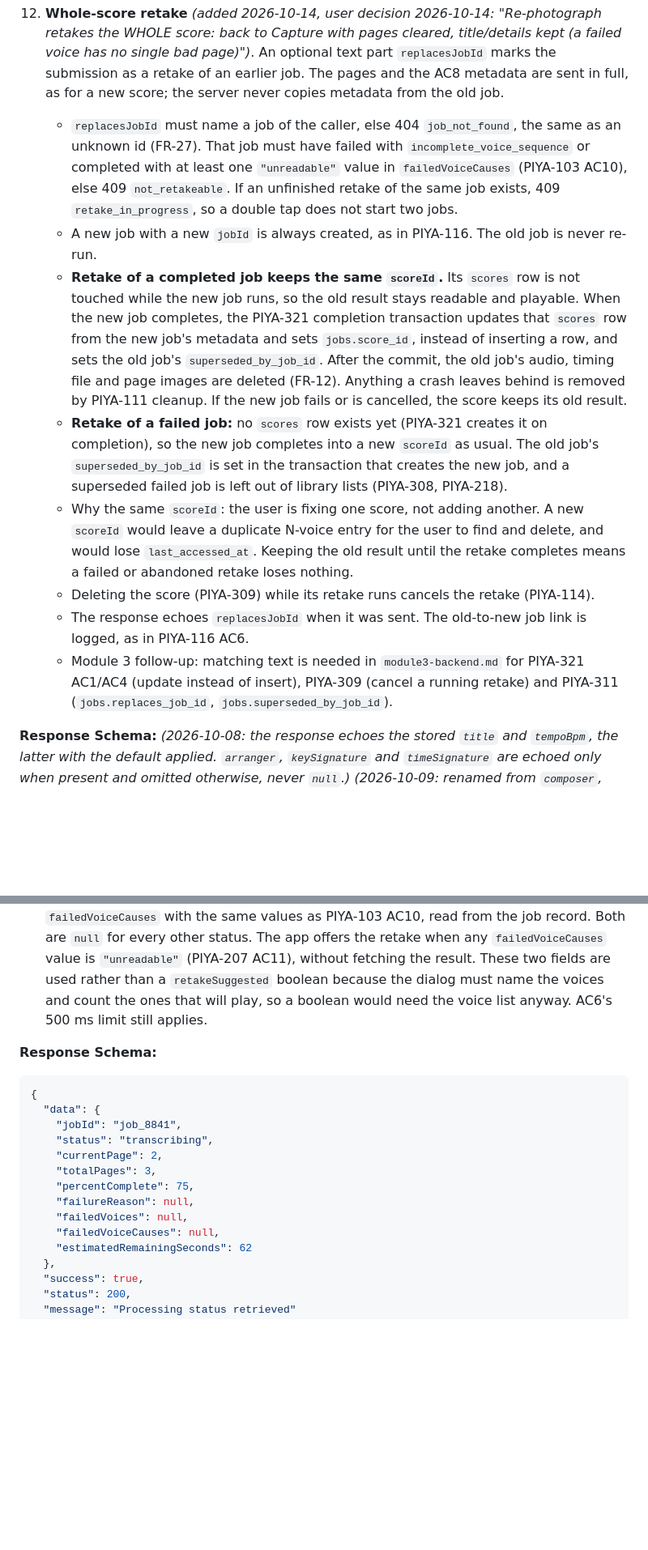
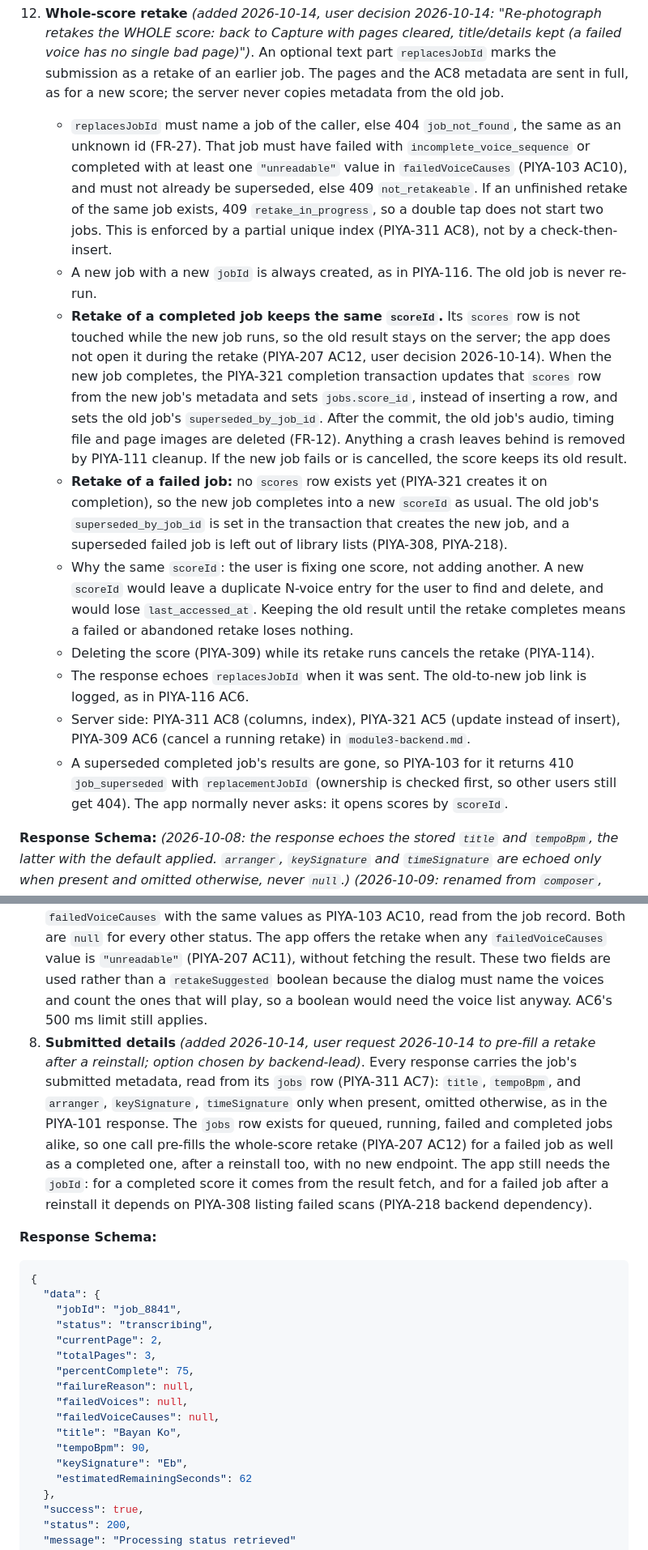
Before and after one commit to pineappleapi/PiyaNota, a Markdown page: docs/tickets/module1-pipeline.md, 2 parts joined by grey strips. Shown at 81% size. Drawn GitHub-style; blank space fills up the shorter version.

````diff
--- a/docs/tickets/module1-pipeline.md
+++ b/docs/tickets/module1-pipeline.md
@@ -64,14 +64,15 @@ _Covers: API tickets (client-facing), pipeline stage tickets (internal), infrast
     - OpenCV's `cv2.imread` / `cv2.imdecode` apply EXIF orientation by default, so decode with `cv2.IMREAD_IGNORE_ORIENTATION` (or use Pillow without `ImageOps.exif_transpose`). Test: a JPEG carrying Orientation = 6 comes out of standardization with its pixels unrotated, in the orientation in which they were submitted.
 11. **No partial state** (added 2026-10-08). The job row and its stored page images are committed together. On any error, no job row is left behind, and page images already written for that request are deleted.
 12. **Whole-score retake** *(added 2026-10-14, user decision 2026-10-14: "Re-photograph retakes the WHOLE score: back to Capture with pages cleared, title/details kept (a failed voice has no single bad page)")*. An optional text part `replacesJobId` marks the submission as a retake of an earlier job. The pages and the AC8 metadata are sent in full, as for a new score; the server never copies metadata from the old job.
-    - `replacesJobId` must name a job of the caller, else 404 `job_not_found`, the same as an unknown id (FR-27). That job must have failed with `incomplete_voice_sequence` or completed with at least one `"unreadable"` value in `failedVoiceCauses` (PIYA-103 AC10), else 409 `not_retakeable`. If an unfinished retake of the same job exists, 409 `retake_in_progress`, so a double tap does not start two jobs.
+    - `replacesJobId` must name a job of the caller, else 404 `job_not_found`, the same as an unknown id (FR-27). That job must have failed with `incomplete_voice_sequence` or completed with at least one `"unreadable"` value in `failedVoiceCauses` (PIYA-103 AC10), and must not already be superseded, else 409 `not_retakeable`. If an unfinished retake of the same job exists, 409 `retake_in_progress`, so a double tap does not start two jobs. This is enforced by a partial unique index (PIYA-311 AC8), not by a check-then-insert.
     - A new job with a new `jobId` is always created, as in PIYA-116. The old job is never re-run.
-    - **Retake of a completed job keeps the same `scoreId`.** Its `scores` row is not touched while the new job runs, so the old result stays readable and playable. When the new job completes, the PIYA-321 completion transaction updates that `scores` row from the new job's metadata and sets `jobs.score_id`, instead of inserting a row, and sets the old job's `superseded_by_job_id`. After the commit, the old job's audio, timing file and page images are deleted (FR-12). Anything a crash leaves behind is removed by PIYA-111 cleanup. If the new job fails or is cancelled, the score keeps its old result.
+    - **Retake of a completed job keeps the same `scoreId`.** Its `scores` row is not touched while the new job runs, so the old result stays on the server; the app does not open it during the retake (PIYA-207 AC12, user decision 2026-10-14). When the new job completes, the PIYA-321 completion transaction updates that `scores` row from the new job's metadata and sets `jobs.score_id`, instead of inserting a row, and sets the old job's `superseded_by_job_id`. After the commit, the old job's audio, timing file and page images are deleted (FR-12). Anything a crash leaves behind is removed by PIYA-111 cleanup. If the new job fails or is cancelled, the score keeps its old result.
     - **Retake of a failed job:** no `scores` row exists yet (PIYA-321 creates it on completion), so the new job completes into a new `scoreId` as usual. The old job's `superseded_by_job_id` is set in the transaction that creates the new job, and a superseded failed job is left out of library lists (PIYA-308, PIYA-218).
     - Why the same `scoreId`: the user is fixing one score, not adding another. A new `scoreId` would leave a duplicate N-voice entry for the user to find and delete, and would lose `last_accessed_at`. Keeping the old result until the retake completes means a failed or abandoned retake loses nothing.
     - Deleting the score (PIYA-309) while its retake runs cancels the retake (PIYA-114).
     - The response echoes `replacesJobId` when it was sent. The old-to-new job link is logged, as in PIYA-116 AC6.
-    - Module 3 follow-up: matching text is needed in `module3-backend.md` for PIYA-321 AC1/AC4 (update instead of insert), PIYA-309 (cancel a running retake) and PIYA-311 (`jobs.replaces_job_id`, `jobs.superseded_by_job_id`).
+    - Server side: PIYA-311 AC8 (columns, index), PIYA-321 AC5 (update instead of insert), PIYA-309 AC6 (cancel a running retake) in `module3-backend.md`.
+    - A superseded completed job's results are gone, so PIYA-103 for it returns 410 `job_superseded` with `replacementJobId` (ownership is checked first, so other users still get 404). The app normally never asks: it opens scores by `scoreId`.
 
 **Response Schema:** *(2026-10-08: the response echoes the stored `title` and `tempoBpm`, the latter with the default applied. `arranger`, `keySignature` and `timeSignature` are echoed only when present and omitted otherwise, never `null`.)* *(2026-10-09: renamed from `composer`, user decision — the field holds the arranger.)*
 ```json
@@ -108,6 +109,7 @@ _Covers: API tickets (client-facing), pipeline stage tickets (internal), infrast
    *(Amended 2026-10-14, backend-lead review.)* In the response these are `failureReason` (the snake_case code) and `pageIndex` (0-based per PIYA-117 "Index bases", `null` when the failure is not page-specific, e.g. `incomplete_voice_sequence`, `synthesis_failed`, `internal_error`). The full code set: `preprocessing_error`, `no_staff_detected`, `ambiguous_staff_count`, `unsupported_staff_layout` (page-specific), and `incomplete_voice_sequence`, `synthesis_failed`, `stage_timeout`, `server_restart`, `internal_error` (`pageIndex: null`).
 6. Response time under 500ms regardless of underlying job state.
 7. **Failed voices on `complete`** *(added 2026-10-14, user decision 2026-10-14: "When a voice fails completely, the app offers re-photograph AS SOON AS PROCESSING IS DONE, before Playback opens")*. When status is `complete`, the response carries `failedVoices` and `failedVoiceCauses` with the same values as PIYA-103 AC10, read from the job record. Both are `null` for every other status. The app offers the retake when any `failedVoiceCauses` value is `"unreadable"` (PIYA-207 AC11), without fetching the result. These two fields are used rather than a `retakeSuggested` boolean because the dialog must name the voices and count the ones that will play, so a boolean would need the voice list anyway. AC6's 500 ms limit still applies.
+8. **Submitted details** *(added 2026-10-14, user request 2026-10-14 to pre-fill a retake after a reinstall; option chosen by backend-lead)*. Every response carries the job's submitted metadata, read from its `jobs` row (PIYA-311 AC7): `title`, `tempoBpm`, and `arranger`, `keySignature`, `timeSignature` only when present, omitted otherwise, as in the PIYA-101 response. The `jobs` row exists for queued, running, failed and completed jobs alike, so one call pre-fills the whole-score retake (PIYA-207 AC12) for a failed job as well as a completed one, after a reinstall too, with no new endpoint. The app still needs the `jobId`: for a completed score it comes from the result fetch, and for a failed job after a reinstall it depends on PIYA-308 listing failed scans (PIYA-218 backend dependency).
 
 **Response Schema:**
 ```json
@@ -121,6 +123,9 @@ _Covers: API tickets (client-facing), pipeline stage tickets (internal), infrast
     "failureReason": null,
     "failedVoices": null,
     "failedVoiceCauses": null,
+    "title": "Bayan Ko",
+    "tempoBpm": 90,
+    "keySignature": "Eb",
     "estimatedRemainingSeconds": 62
   },
   "success": true,
````
Also changed, not shown: docs/decisions/meter-click-and-muting-gaps.md (+3 -3 lines), docs/tickets/module3-backend.md (+13 -0 lines).
